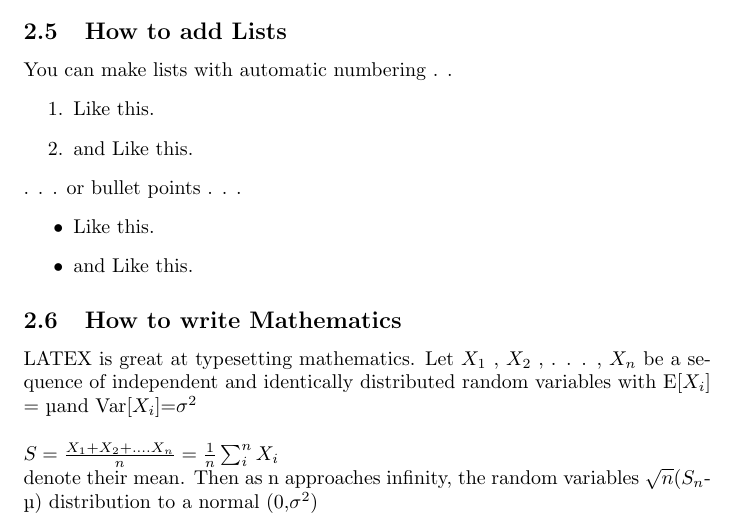
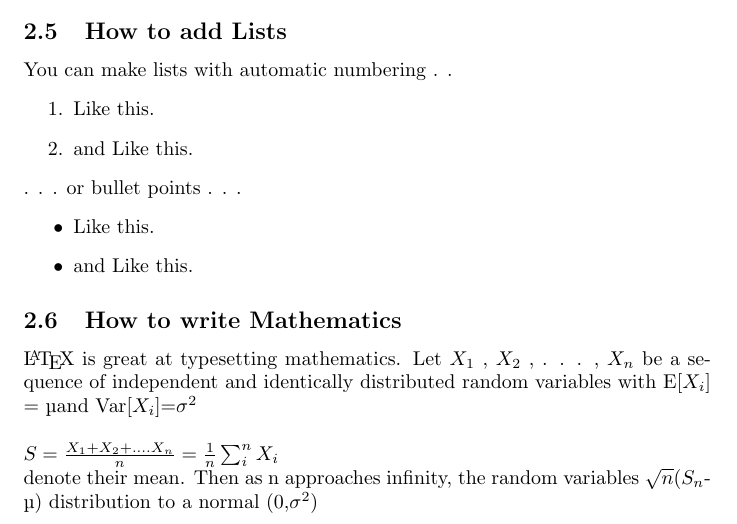
Before and after one commit to Kadam-Rupali/IT-Workshop, a LaTeX problem sheet (assignment.tex): part of page 2 of 3, cut so that both start at the same text. Compiled offline with pdfLaTeX.

Commit message:
Update assignment.tex

```diff
--- a/assignment.tex
+++ b/assignment.tex
@@ -77,7 +77,7 @@ urlcolor=cyan,
     	\item and Like this.
     \end{itemize}
    \subsection{How to write Mathematics}
-   LATEX is great at typesetting mathematics. Let $X_1$ , $X_2$ , . . . , $X_n$ be a sequence of independent and
+   \LaTeX{} is great at typesetting mathematics. Let $X_1$ , $X_2$ , . . . , $X_n$ be a sequence of independent and
    identically distributed random variables with E[$X_i$] = \textmu  and Var[$X_i$]=$\sigma^2$
    \\
    \\
```
